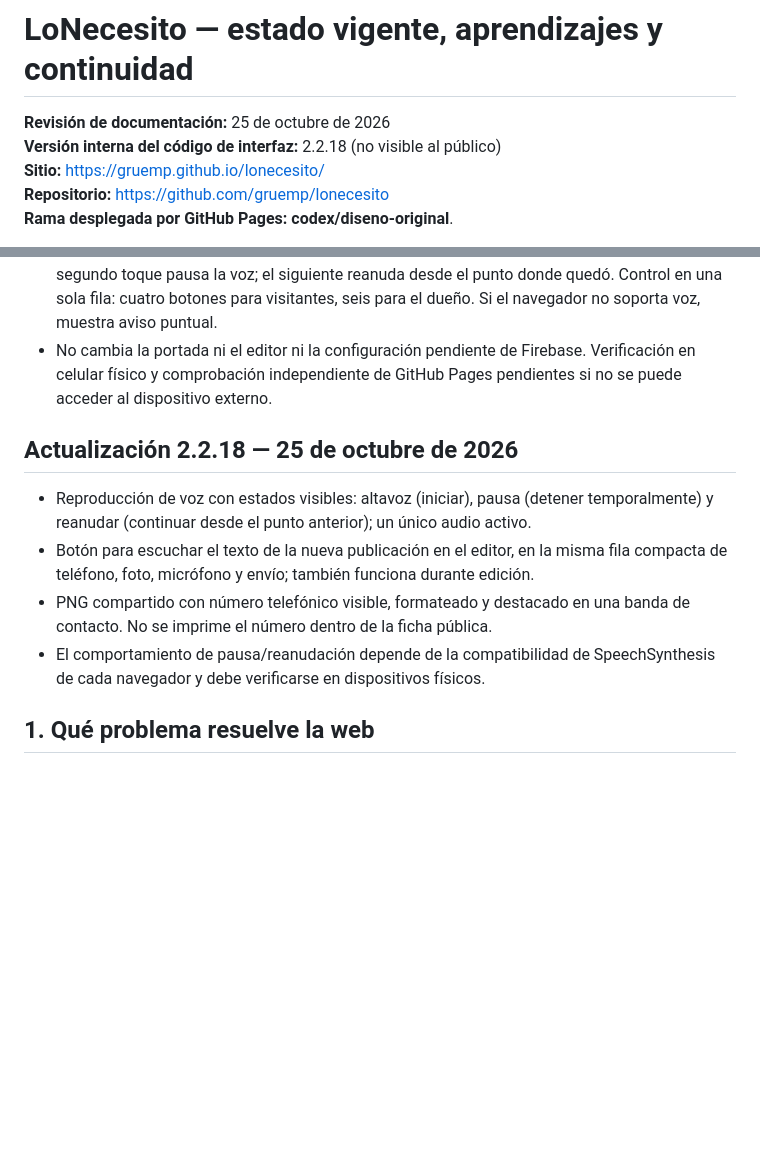
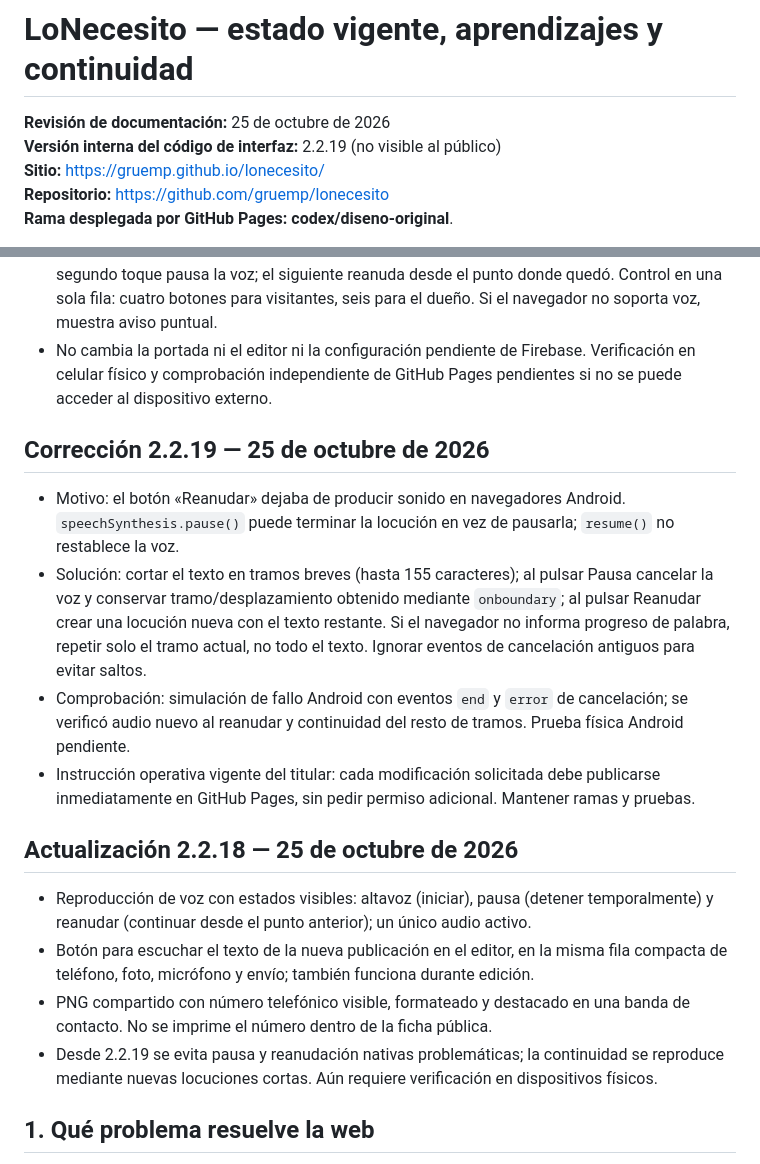
Before and after one commit to gruemp/lonecesito, a Markdown page: docs/CONTINUIDAD-Y-APRENDIZAJES.md, 2 parts joined by grey strips. GitHub-like rendering; blank space fills up the shorter version.

Commit message:
Documentar corrección de voz Android y publicación inmediata

```diff
--- a/docs/CONTINUIDAD-Y-APRENDIZAJES.md
+++ b/docs/CONTINUIDAD-Y-APRENDIZAJES.md
@@ -1,7 +1,7 @@
 # LoNecesito — estado vigente, aprendizajes y continuidad
 
 **Revisión de documentación:** 25 de octubre de 2026
-**Versión interna del código de interfaz:** 2.2.18 (no visible al público)
+**Versión interna del código de interfaz:** 2.2.19 (no visible al público)
 **Sitio:** https://gruemp.github.io/lonecesito/
 **Repositorio:** https://github.com/gruemp/lonecesito
 **Rama desplegada por GitHub Pages:** **codex/diseno-original**.
@@ -14,12 +14,19 @@ Este documento permite que una nueva IA retome el proyecto con contexto real y s
 - Lectura en voz alta del texto completo desde el icono de altavoz en todas las fichas. Un segundo toque pausa la voz; el siguiente reanuda desde el punto donde quedó. Control en una sola fila: cuatro botones para visitantes, seis para el dueño. Si el navegador no soporta voz, muestra aviso puntual.
 - No cambia la portada ni el editor ni la configuración pendiente de Firebase. Verificación en celular físico y comprobación independiente de GitHub Pages pendientes si no se puede acceder al dispositivo externo.
 
+## Corrección 2.2.19 — 25 de octubre de 2026
+
+- Motivo: el botón «Reanudar» dejaba de producir sonido en navegadores Android. `speechSynthesis.pause()` puede terminar la locución en vez de pausarla; `resume()` no restablece la voz.
+- Solución: cortar el texto en tramos breves (hasta 155 caracteres); al pulsar Pausa cancelar la voz y conservar tramo/desplazamiento obtenido mediante `onboundary`; al pulsar Reanudar crear una locución nueva con el texto restante. Si el navegador no informa progreso de palabra, repetir solo el tramo actual, no todo el texto. Ignorar eventos de cancelación antiguos para evitar saltos.
+- Comprobación: simulación de fallo Android con eventos `end` y `error` de cancelación; se verificó audio nuevo al reanudar y continuidad del resto de tramos. Prueba física Android pendiente.
+- Instrucción operativa vigente del titular: cada modificación solicitada debe publicarse inmediatamente en GitHub Pages, sin pedir permiso adicional. Mantener ramas y pruebas.
+
 ## Actualización 2.2.18 — 25 de octubre de 2026
 
 - Reproducción de voz con estados visibles: altavoz (iniciar), pausa (detener temporalmente) y reanudar (continuar desde el punto anterior); un único audio activo.
 - Botón para escuchar el texto de la nueva publicación en el editor, en la misma fila compacta de teléfono, foto, micrófono y envío; también funciona durante edición.
 - PNG compartido con número telefónico visible, formateado y destacado en una banda de contacto. No se imprime el número dentro de la ficha pública.
-- El comportamiento de pausa/reanudación depende de la compatibilidad de SpeechSynthesis de cada navegador y debe verificarse en dispositivos físicos.
+- Desde 2.2.19 se evita pausa y reanudación nativas problemáticas; la continuidad se reproduce mediante nuevas locuciones cortas. Aún requiere verificación en dispositivos físicos.
 
 ## 1. Qué problema resuelve la web
 
```
